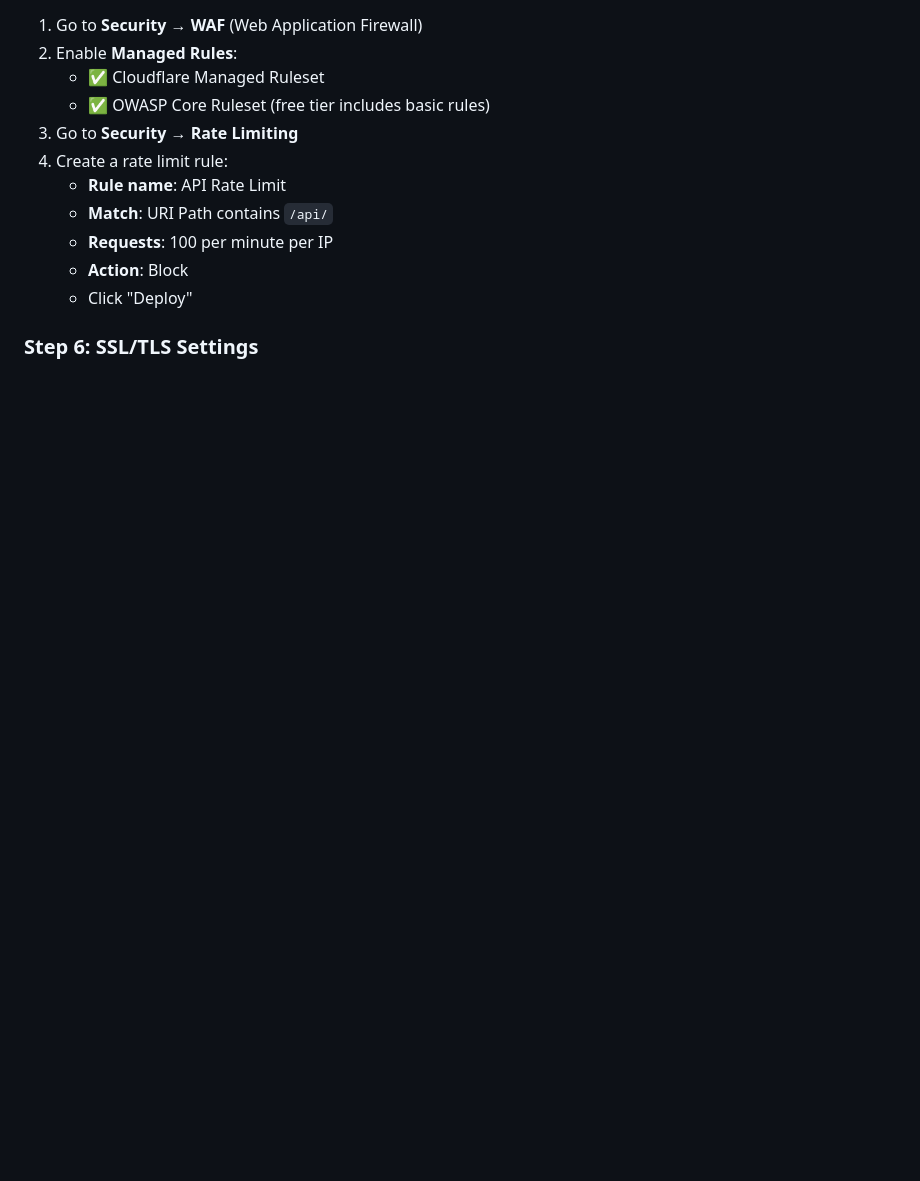
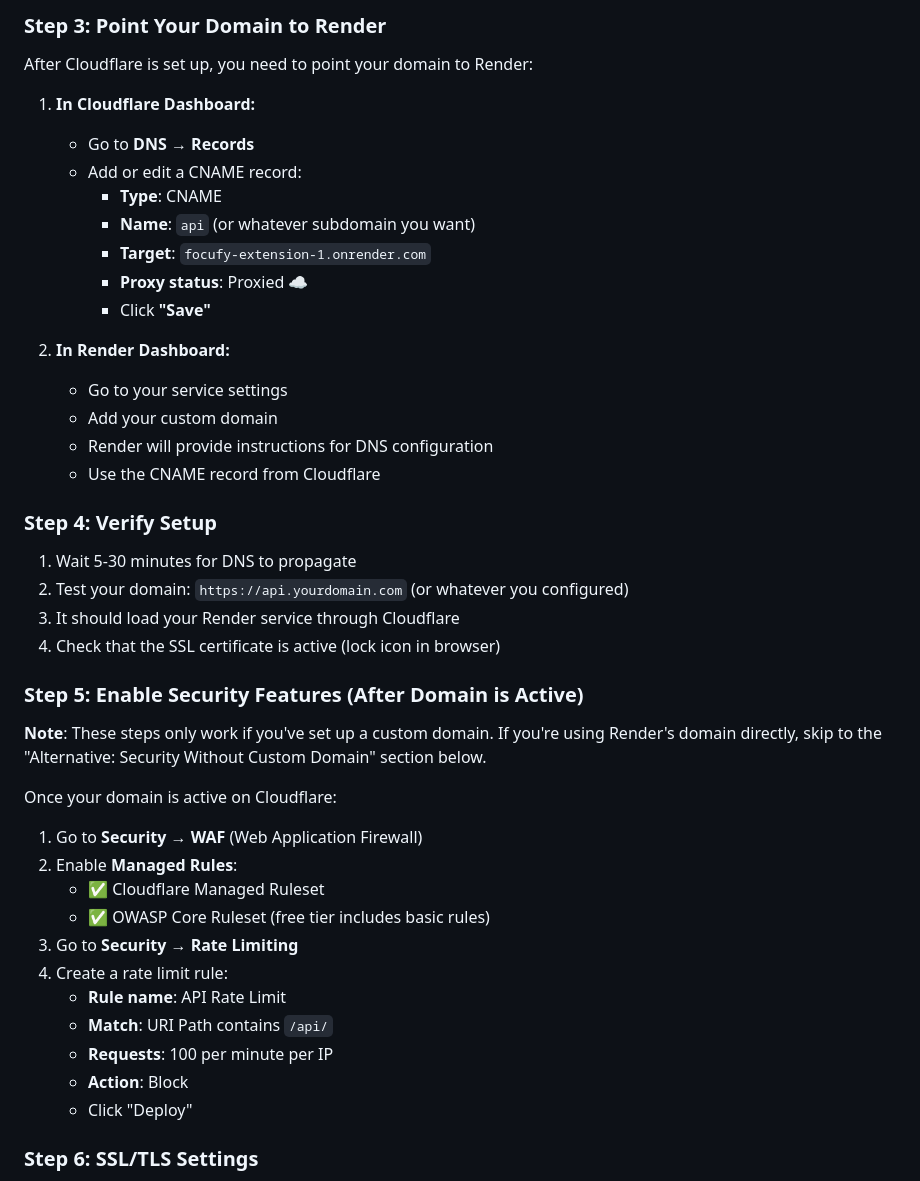
Before and after one commit to MindFrame321/AI-APP, a Markdown page: SECURITY_SETUP.md, the part around one of its changes. Rendered like a GitHub page; blank space fills up the shorter version.

```diff
--- a/SECURITY_SETUP.md
+++ b/SECURITY_SETUP.md
@@ -43,3 +73,34 @@ If you're using a custom domain (not just Render's domain):
+### Step 3: Point Your Domain to Render
+
+After Cloudflare is set up, you need to point your domain to Render:
+
+1. **In Cloudflare Dashboard:**
+   - Go to **DNS** → **Records**
+   - Add or edit a CNAME record:
+     - **Type**: CNAME
+     - **Name**: `api` (or whatever subdomain you want)
+     - **Target**: `focufy-extension-1.onrender.com`
+     - **Proxy status**: Proxied ☁️
+     - Click **"Save"**
+
+2. **In Render Dashboard:**
+   - Go to your service settings
+   - Add your custom domain
+   - Render will provide instructions for DNS configuration
+   - Use the CNAME record from Cloudflare
+
+### Step 4: Verify Setup
+
+1. Wait 5-30 minutes for DNS to propagate
+2. Test your domain: `https://api.yourdomain.com` (or whatever you configured)
+3. It should load your Render service through Cloudflare
+4. Check that the SSL certificate is active (lock icon in browser)
+
+### Step 5: Enable Security Features (After Domain is Active)
+
+**Note**: These steps only work if you've set up a custom domain. If you're using Render's domain directly, skip to the "Alternative: Security Without Custom Domain" section below.
+
+Once your domain is active on Cloudflare:
 1. Go to **Security** → **WAF** (Web Application Firewall)
 2. Enable **Managed Rules**:
    - ✅ Cloudflare Managed Ruleset
```
Also changed, not shown: other parts of SECURITY_SETUP.md (+53 -23 lines), CLOUDFLARE_QUICK_START.md (added, +177 -0 lines).
